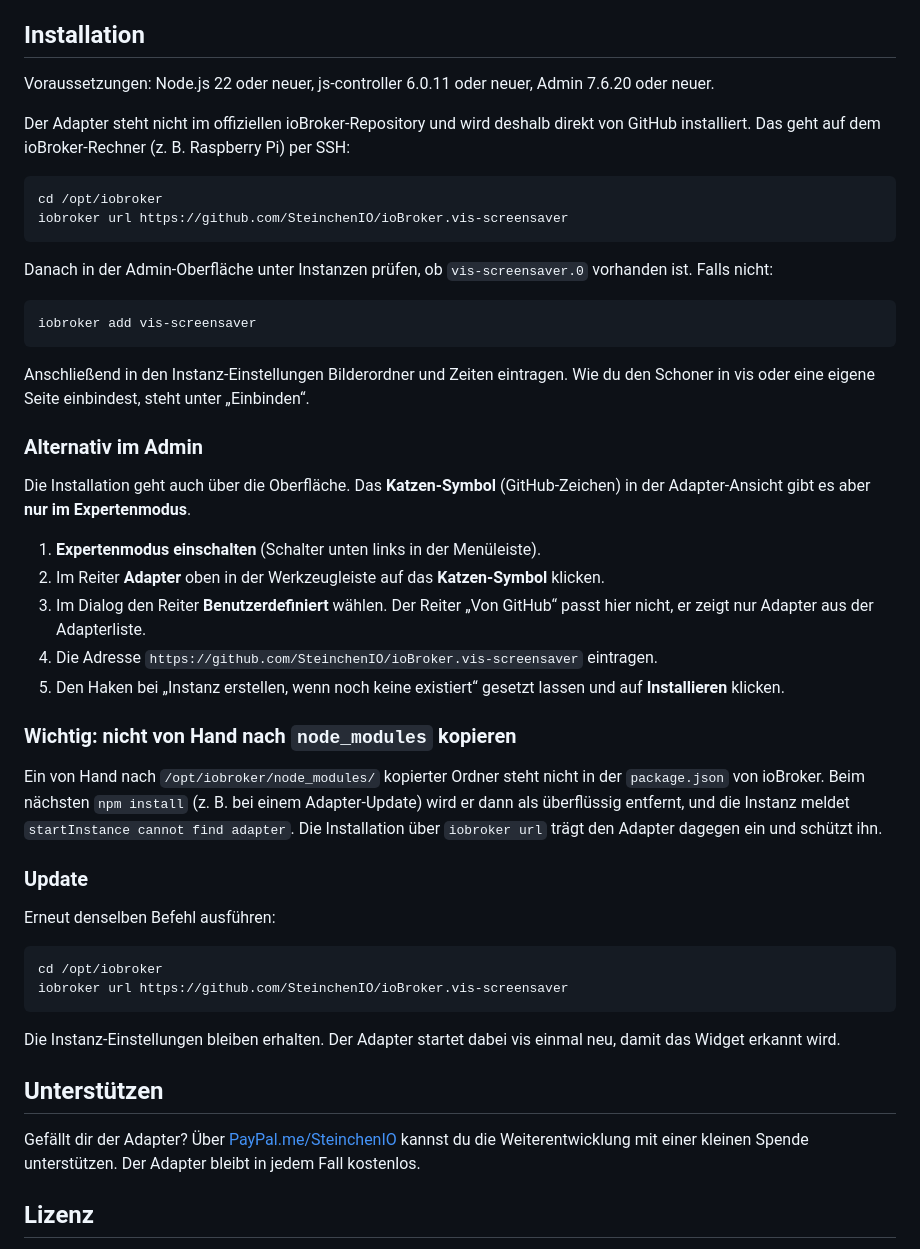
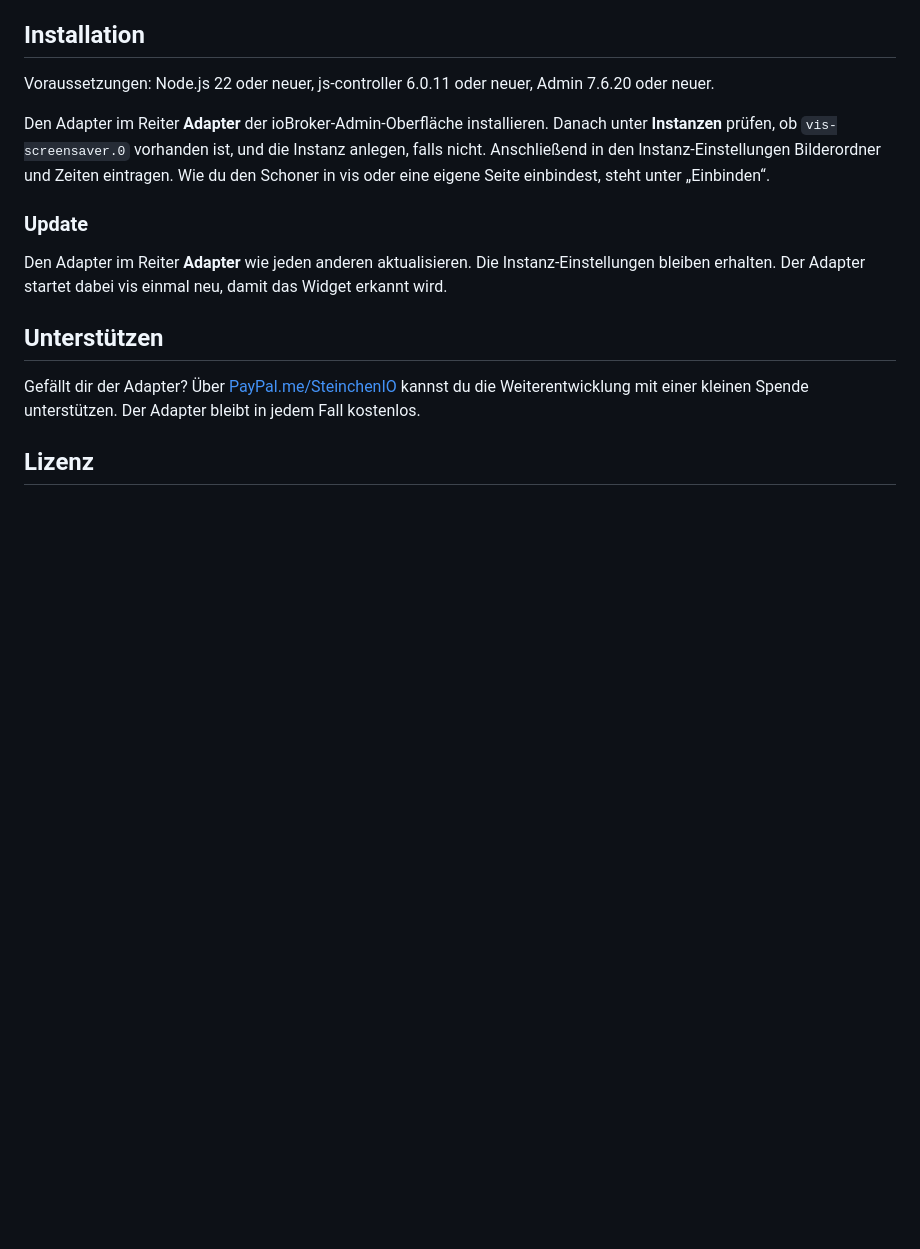
Before and after one commit to SteinchenIO/ioBroker.vis-screensaver, a Markdown page: README-DE.md, the part around the change. GitHub-like rendering; blank space fills up the shorter version.

Commit message:
README: Installation von GitHub entfernt (Repochecker E6012/E6013)

````diff
--- a/README-DE.md
+++ b/README-DE.md
@@ -93,45 +93,11 @@ Hat das Desktop-Menü einen eigenen Schoner (`CONFIG.saver`), dort `enabled:fals
 
 Voraussetzungen: Node.js 22 oder neuer, js-controller 6.0.11 oder neuer, Admin 7.6.20 oder neuer.
 
-Der Adapter steht nicht im offiziellen ioBroker-Repository und wird deshalb direkt von GitHub installiert. Das geht auf dem ioBroker-Rechner (z. B. Raspberry Pi) per SSH:
-
-```
-cd /opt/iobroker
-iobroker url https://github.com/SteinchenIO/ioBroker.vis-screensaver
-```
-
-Danach in der Admin-Oberfläche unter Instanzen prüfen, ob `vis-screensaver.0` vorhanden ist. Falls nicht:
-
-```
-iobroker add vis-screensaver
-```
-
-Anschließend in den Instanz-Einstellungen Bilderordner und Zeiten eintragen. Wie du den Schoner in vis oder eine eigene Seite einbindest, steht unter „Einbinden“.
-
-### Alternativ im Admin
-
-Die Installation geht auch über die Oberfläche. Das **Katzen-Symbol** (GitHub-Zeichen) in der Adapter-Ansicht gibt es aber **nur im Expertenmodus**.
-
-1. **Expertenmodus einschalten** (Schalter unten links in der Menüleiste).
-2. Im Reiter **Adapter** oben in der Werkzeugleiste auf das **Katzen-Symbol** klicken.
-3. Im Dialog den Reiter **Benutzerdefiniert** wählen. Der Reiter „Von GitHub“ passt hier nicht, er zeigt nur Adapter aus der Adapterliste.
-4. Die Adresse `https://github.com/SteinchenIO/ioBroker.vis-screensaver` eintragen.
-5. Den Haken bei „Instanz erstellen, wenn noch keine existiert“ gesetzt lassen und auf **Installieren** klicken.
-
-### Wichtig: nicht von Hand nach `node_modules` kopieren
-
-Ein von Hand nach `/opt/iobroker/node_modules/` kopierter Ordner steht nicht in der `package.json` von ioBroker. Beim nächsten `npm install` (z. B. bei einem Adapter-Update) wird er dann als überflüssig entfernt, und die Instanz meldet `startInstance cannot find adapter`. Die Installation über `iobroker url` trägt den Adapter dagegen ein und schützt ihn.
+Den Adapter im Reiter **Adapter** der ioBroker-Admin-Oberfläche installieren. Danach unter **Instanzen** prüfen, ob `vis-screensaver.0` vorhanden ist, und die Instanz anlegen, falls nicht. Anschließend in den Instanz-Einstellungen Bilderordner und Zeiten eintragen. Wie du den Schoner in vis oder eine eigene Seite einbindest, steht unter „Einbinden“.
 
 ### Update
 
-Erneut denselben Befehl ausführen:
-
-```
-cd /opt/iobroker
-iobroker url https://github.com/SteinchenIO/ioBroker.vis-screensaver
-```
-
-Die Instanz-Einstellungen bleiben erhalten. Der Adapter startet dabei vis einmal neu, damit das Widget erkannt wird.
+Den Adapter im Reiter **Adapter** wie jeden anderen aktualisieren. Die Instanz-Einstellungen bleiben erhalten. Der Adapter startet dabei vis einmal neu, damit das Widget erkannt wird.
 
 ## Unterstützen
 
````
Also changed, not shown: README.md (+2 -36 lines).
